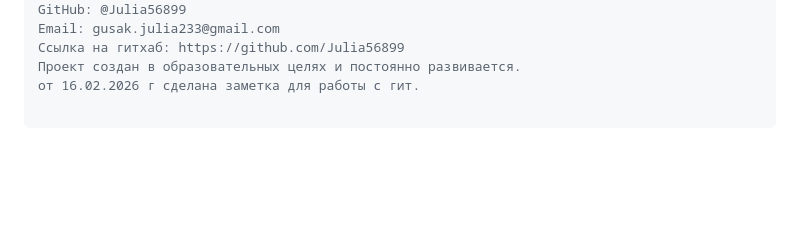
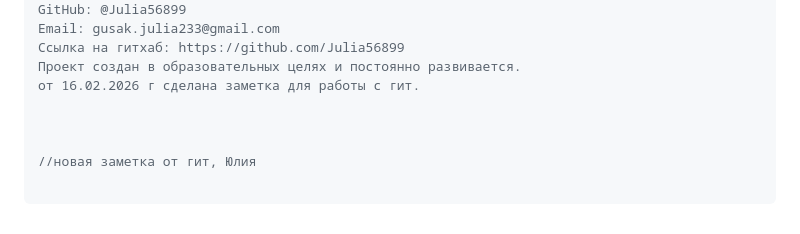
Before and after one commit to Julia56899/BudjatBrain, a Markdown page: README.md, the part around one of its changes. GitHub-like rendering; blank space fills up the shorter version.

Commit message:
Заметка от Юлии

```diff
--- a/README.md
+++ b/README.md
@@ -417,3 +418,7 @@ Email: gusak.julia233@gmail.com
 Ссылка на гитхаб: https://github.com/Julia56899
 Проект создан в образовательных целях и постоянно развивается.
 от 16.02.2026 г сделана заметка для работы с гит.
+
+
+
+//новая заметка от гит, Юлия
```
Also changed, not shown: other parts of README.md (+1 -0 lines).
